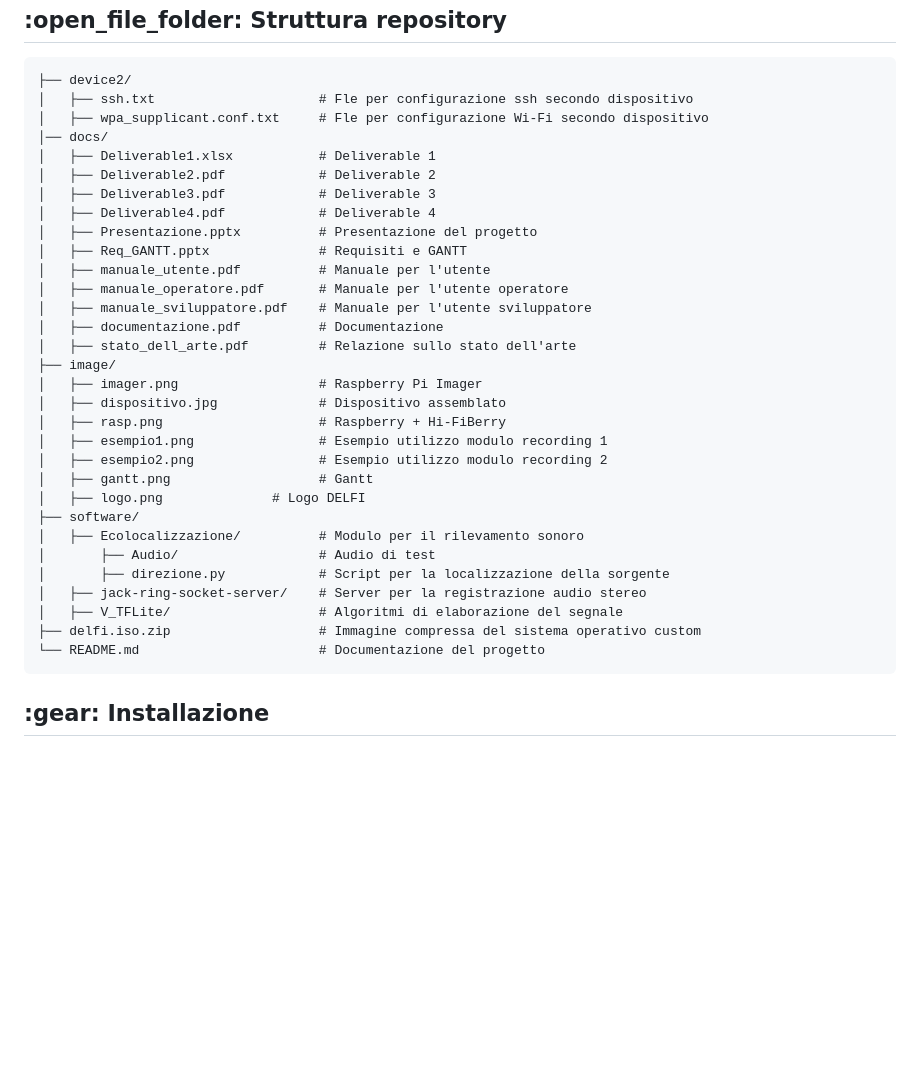
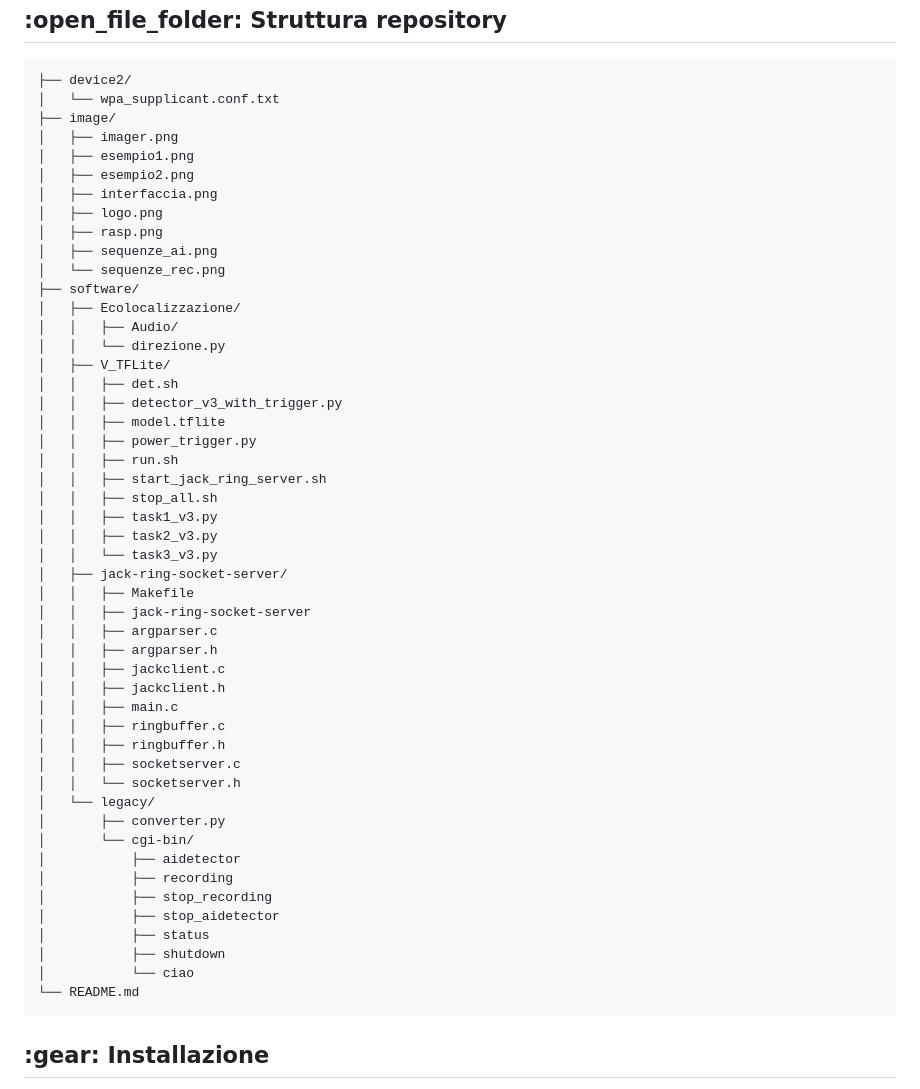
Before and after one commit to Bxster/Prova_Delfi, a Markdown page: README.md, the part around one of its changes. Rendered like a GitHub page; blank space fills up the shorter version.

````diff
--- a/README.md
+++ b/README.md
@@ -112,36 +112,54 @@ Di seguito sono elencati i componenti hardware necessari per la realizzazione de
 
 ```
 ├── device2/
-│   ├── ssh.txt                     # Fle per configurazione ssh secondo dispositivo
-│   ├── wpa_supplicant.conf.txt     # Fle per configurazione Wi-Fi secondo dispositivo
-│── docs/
-│   ├── Deliverable1.xlsx           # Deliverable 1
-│   ├── Deliverable2.pdf            # Deliverable 2
-│   ├── Deliverable3.pdf            # Deliverable 3
-│   ├── Deliverable4.pdf            # Deliverable 4
-│   ├── Presentazione.pptx          # Presentazione del progetto
-│   ├── Req_GANTT.pptx              # Requisiti e GANTT
-│   ├── manuale_utente.pdf          # Manuale per l'utente
-│   ├── manuale_operatore.pdf       # Manuale per l'utente operatore
-│   ├── manuale_sviluppatore.pdf    # Manuale per l'utente sviluppatore
-│   ├── documentazione.pdf          # Documentazione
-│   ├── stato_dell_arte.pdf         # Relazione sullo stato dell'arte
+│   └── wpa_supplicant.conf.txt
 ├── image/
-│   ├── imager.png                  # Raspberry Pi Imager
-│   ├── dispositivo.jpg             # Dispositivo assemblato
-│   ├── rasp.png                    # Raspberry + Hi-FiBerry
-│   ├── esempio1.png                # Esempio utilizzo modulo recording 1
-│   ├── esempio2.png                # Esempio utilizzo modulo recording 2
-│   ├── gantt.png                   # Gantt
-│   ├── logo.png              # Logo DELFI
+│   ├── imager.png
+│   ├── esempio1.png
+│   ├── esempio2.png
+│   ├── interfaccia.png
+│   ├── logo.png
+│   ├── rasp.png
+│   ├── sequenze_ai.png
+│   └── sequenze_rec.png
 ├── software/
-│   ├── Ecolocalizzazione/          # Modulo per il rilevamento sonoro
-│       ├── Audio/                  # Audio di test
-│       ├── direzione.py            # Script per la localizzazione della sorgente
-│   ├── jack-ring-socket-server/    # Server per la registrazione audio stereo
-│   ├── V_TFLite/                   # Algoritmi di elaborazione del segnale
-├── delfi.iso.zip                   # Immagine compressa del sistema operativo custom
-└── README.md                       # Documentazione del progetto
+│   ├── Ecolocalizzazione/
+│   │   ├── Audio/
+│   │   └── direzione.py
+│   ├── V_TFLite/
+│   │   ├── det.sh
+│   │   ├── detector_v3_with_trigger.py
+│   │   ├── model.tflite
+│   │   ├── power_trigger.py
+│   │   ├── run.sh
+│   │   ├── start_jack_ring_server.sh
+│   │   ├── stop_all.sh
+│   │   ├── task1_v3.py
+│   │   ├── task2_v3.py
+│   │   └── task3_v3.py
+│   ├── jack-ring-socket-server/
+│   │   ├── Makefile
+│   │   ├── jack-ring-socket-server
+│   │   ├── argparser.c
+│   │   ├── argparser.h
+│   │   ├── jackclient.c
+│   │   ├── jackclient.h
+│   │   ├── main.c
+│   │   ├── ringbuffer.c
+│   │   ├── ringbuffer.h
+│   │   ├── socketserver.c
+│   │   └── socketserver.h
+│   └── legacy/
+│       ├── converter.py
+│       └── cgi-bin/
+│           ├── aidetector
+│           ├── recording
+│           ├── stop_recording
+│           ├── stop_aidetector
+│           ├── status
+│           ├── shutdown
+│           └── ciao
+└── README.md
 ```
 
 <h2 id="installazione">:gear: Installazione</h2>
````
Also changed, not shown: other parts of README.md (+3 -3 lines).
